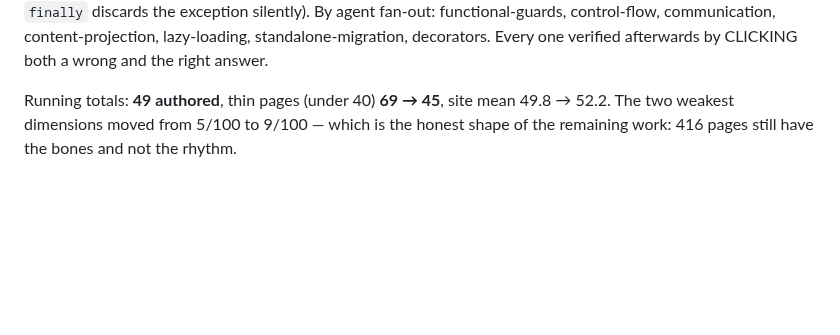
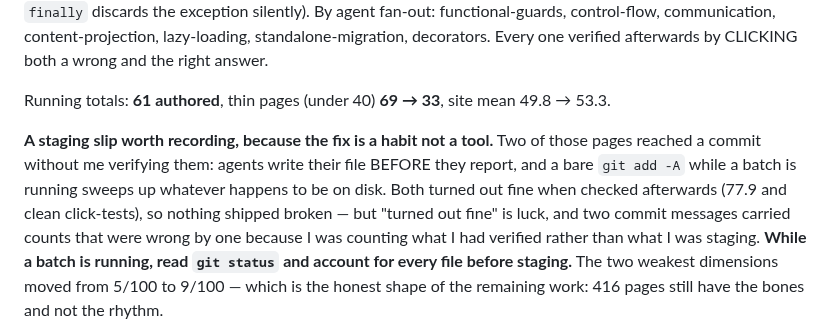
Before and after one commit to bbobbylon/OOPFundamentals, a Markdown page: docs/ROADMAP.md, the part around the change. Drawn GitHub-style; blank space fills up the shorter version.

Commit message:
docs: correct authored totals and record a staging slip
Actual count is 61 authored, not the 59/60 two recent commit messages
claimed. The gap has a cause worth writing down: authoring agents write
their file BEFORE they report, so a bare `git add -A` during a running
batch stages pages I have not verified yet. It happened twice
(typescript-type-patterns, typescript-classes); both were fine when checked
afterwards -- 77.9, clean click-tests, no console errors -- so nothing
shipped broken, but that is luck rather than process.

The habit, not a tool: while a batch is running, read git status and
account for every file before staging.

Totals now: 61 authored, thin (under 40) 69 -> 33, site mean 49.8 -> 53.3.

Co-Authored-By: Claude Opus 5 <noreply@anthropic.com>
Claude-Session: https://claude.ai/code/session_016BruNaW2rSHDZcC7BBvPE9

```diff
--- a/docs/ROADMAP.md
+++ b/docs/ROADMAP.md
@@ -741,7 +741,15 @@ modern-java (records + sealed + pattern matching only pay off together), excepti
 control-flow, communication, content-projection, lazy-loading, standalone-migration,
 decorators. Every one verified afterwards by CLICKING both a wrong and the right answer.
 
-Running totals: **49 authored**, thin pages (under 40) **69 → 45**, site mean 49.8 → 52.2.
+Running totals: **61 authored**, thin pages (under 40) **69 → 33**, site mean 49.8 → 53.3.
+
+**A staging slip worth recording, because the fix is a habit not a tool.** Two of those pages
+reached a commit without me verifying them: agents write their file BEFORE they report, and a
+bare `git add -A` while a batch is running sweeps up whatever happens to be on disk. Both
+turned out fine when checked afterwards (77.9 and clean click-tests), so nothing shipped
+broken — but "turned out fine" is luck, and two commit messages carried counts that were wrong
+by one because I was counting what I had verified rather than what I was staging.
+**While a batch is running, read `git status` and account for every file before staging.**
 The two weakest dimensions moved from 5/100 to 9/100 — which is the honest shape of the
 remaining work: 416 pages still have the bones and not the rhythm.
 
```
